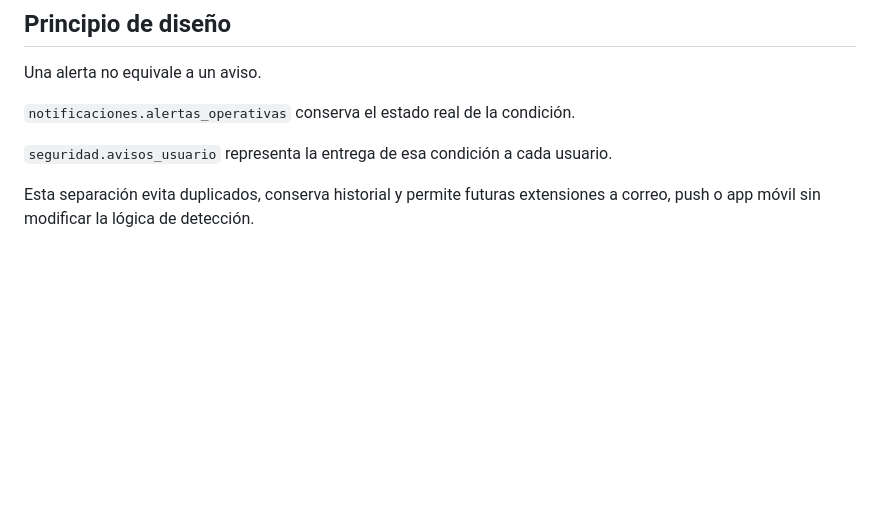
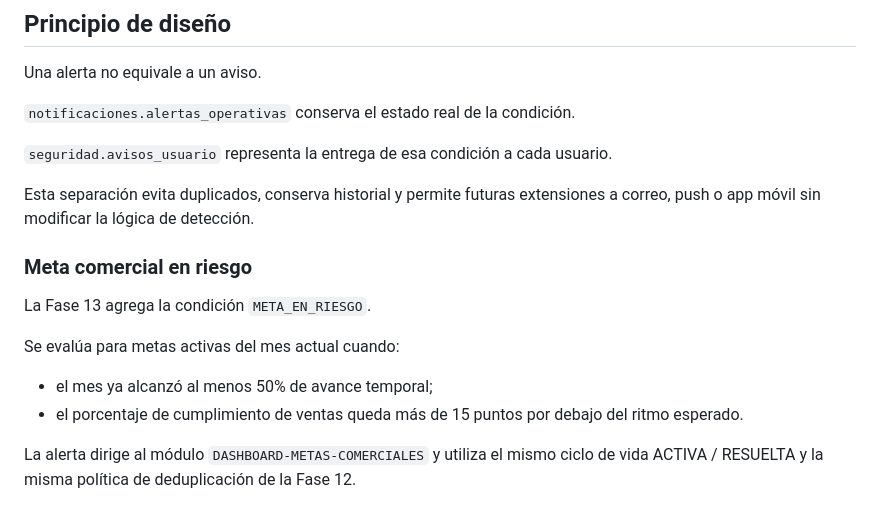
Before and after one commit to ynavarrete8181/train-gym-backend, a Markdown page: docs/2026-10-10-fase-12-alertas-automatizaciones.md, the part around the change. Drawn GitHub-style; blank space fills up the shorter version.

Commit message:
docs(alertas): registrar alerta de meta en riesgo

```diff
--- a/docs/2026-10-10-fase-12-alertas-automatizaciones.md
+++ b/docs/2026-10-10-fase-12-alertas-automatizaciones.md
@@ -162,3 +162,15 @@ Una alerta no equivale a un aviso.
 `seguridad.avisos_usuario` representa la entrega de esa condición a cada usuario.
 
 Esta separación evita duplicados, conserva historial y permite futuras extensiones a correo, push o app móvil sin modificar la lógica de detección.
+
+
+### Meta comercial en riesgo
+
+La Fase 13 agrega la condición `META_EN_RIESGO`.
+
+Se evalúa para metas activas del mes actual cuando:
+
+- el mes ya alcanzó al menos 50% de avance temporal;
+- el porcentaje de cumplimiento de ventas queda más de 15 puntos por debajo del ritmo esperado.
+
+La alerta dirige al módulo `DASHBOARD-METAS-COMERCIALES` y utiliza el mismo ciclo de vida ACTIVA / RESUELTA y la misma política de deduplicación de la Fase 12.
```
